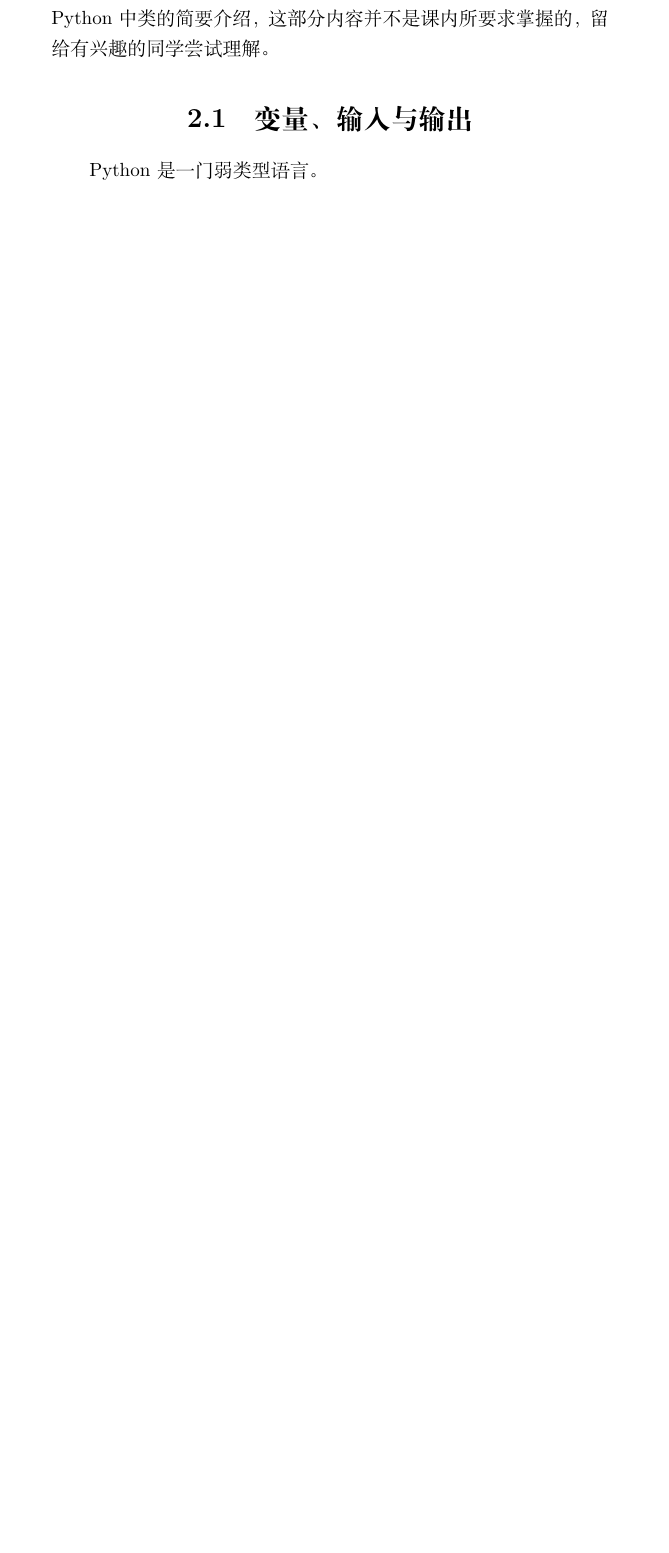
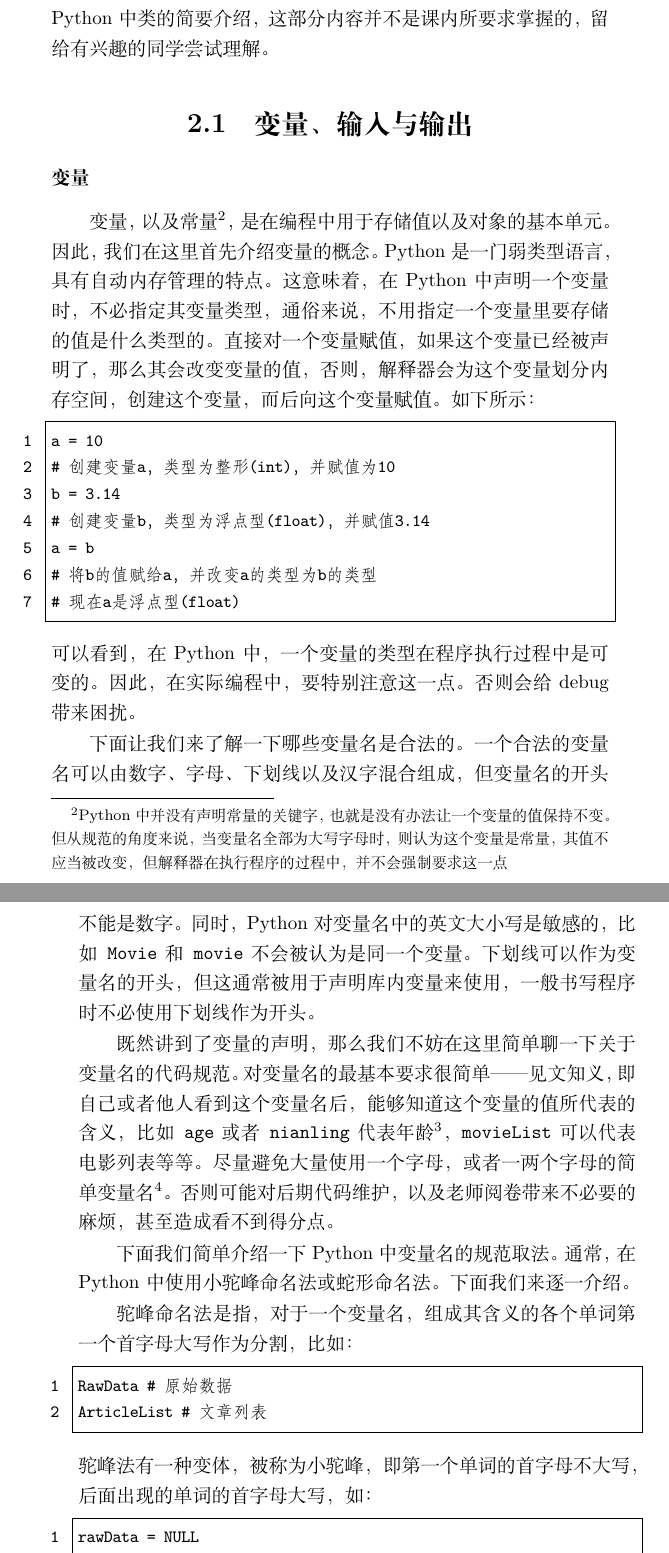
Before and after one commit to zyz102218-gmail/BUAA-CSBias-Science, a LaTeX book (Python实用手册/book/Python-handbook.tex, which reads Python实用手册/book/texFile/2_BasicGrammer.tex): part of page 21 of 21 before the commit and two parts of pages 21 and 22 of 23 after it, the two joined at a grey line, cut so that both start at the same text, the shorter picture padded with empty space. Compiled offline with XeLaTeX.

Commit message:
update chapter2

```diff
--- a/Python实用手册/book/texFile/2_BasicGrammer.tex
+++ b/Python实用手册/book/texFile/2_BasicGrammer.tex
@@ -12,4 +13,49 @@
 函数的声明与调用，最后介绍最基本的数据结构。在本章的末尾，将会有一段对Python中类的简要介绍，这部分
 内容并不是课内所要求掌握的，留给有兴趣的同学尝试理解。
 \section{变量、输入与输出}
-Python是一门弱类型语言。
+\subsubsection{变量}
+变量，以及常量\footnote{Python中并没有声明常量的关键字，
+也就是没有办法让一个变量的值保持不变。但从规范的角度来说，当变量名全部为大写字母时，则认为这个
+变量是常量，其值不应当被改变，但解释器在执行程序的过程中，并不会强制要求这一点}，
+是在编程中用于存储值以及对象的基本单元。因此，我们在这里首先介绍变量的概念。
+Python是一门弱类型语言，具有自动内存管理的特点。这意味着，在Python中声明一个变量时，不必指定
+其变量类型，通俗来说，不用指定一个变量里要存储的值是什么类型的。直接对一个变量赋值，如果这个变量
+已经被声明了，那么其会改变变量的值，否则，解释器会为这个变量划分内存空间，创建这个变量，而后向
+这个变量赋值。如下所示：
+
+\begin{lstlisting}[language=Python]
+a = 10
+# 创建变量a，类型为整形(int)，并赋值为10
+b = 3.14
+# 创建变量b，类型为浮点型(float)，并赋值3.14
+a = b
+# 将b的值赋给a，并改变a的类型为b的类型
+# 现在a是浮点型(float)
+\end{lstlisting}
+可以看到，在Python中，一个变量的类型在程序执行过程中是可变的。
+因此，在实际编程中，要特别注意这一点。否则会给debug带来困扰。
+
+下面让我们来了解一下哪些变量名是合法的。一个合法的变量名可以由数字、字母、下划线以及汉字混合组成，
+但变量名的开头不能是数字。同时，Python对变量名中的英文大小写是敏感的，比如\texttt{Movie}
+和\texttt{movie}不会被认为是同一个变量。下划线可以作为变量名的开头，但这通常被用于声明库内
+变量来使用，一般书写程序时不必使用下划线作为开头。
+
+既然讲到了变量的声明，那么我们不妨在这里简单聊一下关于变量名的代码规范。
+对变量名的最基本要求很简单——见文知义，即自己或者他人看到这个变量名后，能够知道
+这个变量的值所代表的含义，比如\texttt{age}或者\texttt{nianling}代表年龄\footnote{但尽量不要使用拼音}，
+\texttt{movieList}可以代表电影列表等等。尽量避免大量使用一个字母，或者一两个字母的简单变量名\footnote{当然，对于一些约定俗成的变量，
+比如\texttt{i}、\texttt{j}、\texttt{k}作为迭代器迭代次数，\texttt{f}作为打开文
+件的句柄这类名称是可以被接受的。}。
+否则可能对后期代码维护，以及老师阅卷带来不必要的麻烦，甚至造成看不到得分点。
+
+下面我们简单介绍一下Python中变量名的规范取法。通常，在Python中使用小驼峰命名法或蛇形命名法。下面我们来逐一介绍。
+
+驼峰命名法是指，对于一个变量名，组成其含义的各个单词第一个首字母大写作为分割，比如：
+\begin{lstlisting}[language=Python]
+RawData # 原始数据
+ArticleList # 文章列表
+\end{lstlisting}
+驼峰法有一种变体，被称为小驼峰，即第一个单词的首字母不大写，后面出现的单词的首字母大写，如：
+\begin{lstlisting}[language=Python]
+rawData = NULL
+articleList = NULL
@@ -15,0 +69 @@ Python是一门弱类型语言。
+\end{lstlisting}
```
Also changed, not shown: Python实用手册/book/Python-handbook.tex (+16 -2 lines), Python实用手册/book/texFile/1_editingAndRunning.tex (+1 -0 lines), Python实用手册/book/Python-handbook.pdf, Python实用手册/book/texFile/2_BasicGrammer.tex (20 more changed lines), 4 other files.
